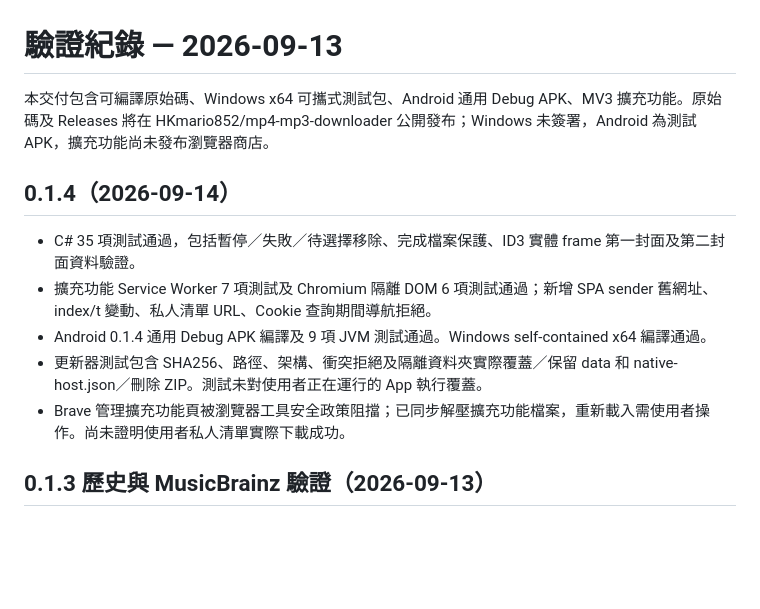
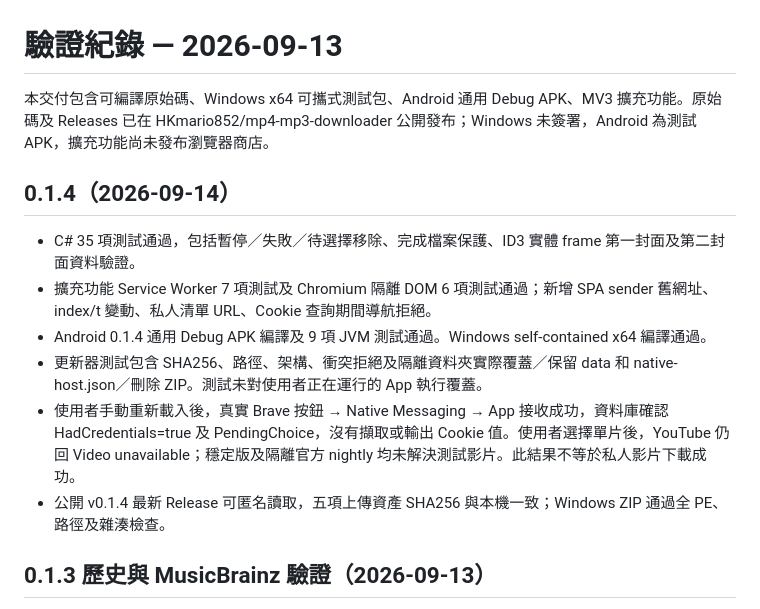
Before and after one commit to HKmario852/mp4-mp3-downloader, a Markdown page: docs/VERIFICATION.md, the part around the change. Rendered like a GitHub page; blank space fills up the shorter version.

Commit message:
Record live handoff verification and YouTube availability limit

```diff
--- a/docs/VERIFICATION.md
+++ b/docs/VERIFICATION.md
@@ -1,6 +1,6 @@
 # 驗證紀錄 — 2026-09-13
 
-本交付包含可編譯原始碼、Windows x64 可攜式測試包、Android 通用 Debug APK、MV3 擴充功能。原始碼及 Releases 將在 HKmario852/mp4-mp3-downloader 公開發布；Windows 未簽署，Android 為測試 APK，擴充功能尚未發布瀏覽器商店。
+本交付包含可編譯原始碼、Windows x64 可攜式測試包、Android 通用 Debug APK、MV3 擴充功能。原始碼及 Releases 已在 HKmario852/mp4-mp3-downloader 公開發布；Windows 未簽署，Android 為測試 APK，擴充功能尚未發布瀏覽器商店。
 
 ## 0.1.4（2026-09-14）
 
@@ -8,7 +8,8 @@
 - 擴充功能 Service Worker 7 項測試及 Chromium 隔離 DOM 6 項測試通過；新增 SPA sender 舊網址、index/t 變動、私人清單 URL、Cookie 查詢期間導航拒絕。
 - Android 0.1.4 通用 Debug APK 編譯及 9 項 JVM 測試通過。Windows self-contained x64 編譯通過。
 - 更新器測試包含 SHA256、路徑、架構、衝突拒絕及隔離資料夾實際覆蓋／保留 data 和 native-host.json／刪除 ZIP。測試未對使用者正在運行的 App 執行覆蓋。
-- Brave 管理擴充功能頁被瀏覽器工具安全政策阻擋；已同步解壓擴充功能檔案，重新載入需使用者操作。尚未證明使用者私人清單實際下載成功。
+- 使用者手動重新載入後，真實 Brave 按鈕 → Native Messaging → App 接收成功，資料庫確認 HadCredentials=true 及 PendingChoice，沒有擷取或輸出 Cookie 值。使用者選擇單片後，YouTube 仍回 Video unavailable；穩定版及隔離官方 nightly 均未解決測試影片。此結果不等於私人影片下載成功。
+- 公開 v0.1.4 最新 Release 可匿名讀取，五項上傳資產 SHA256 與本機一致；Windows ZIP 通過全 PE、路徑及雜湊檢查。
 
 ## 0.1.3 歷史與 MusicBrainz 驗證（2026-09-13）
 
```
